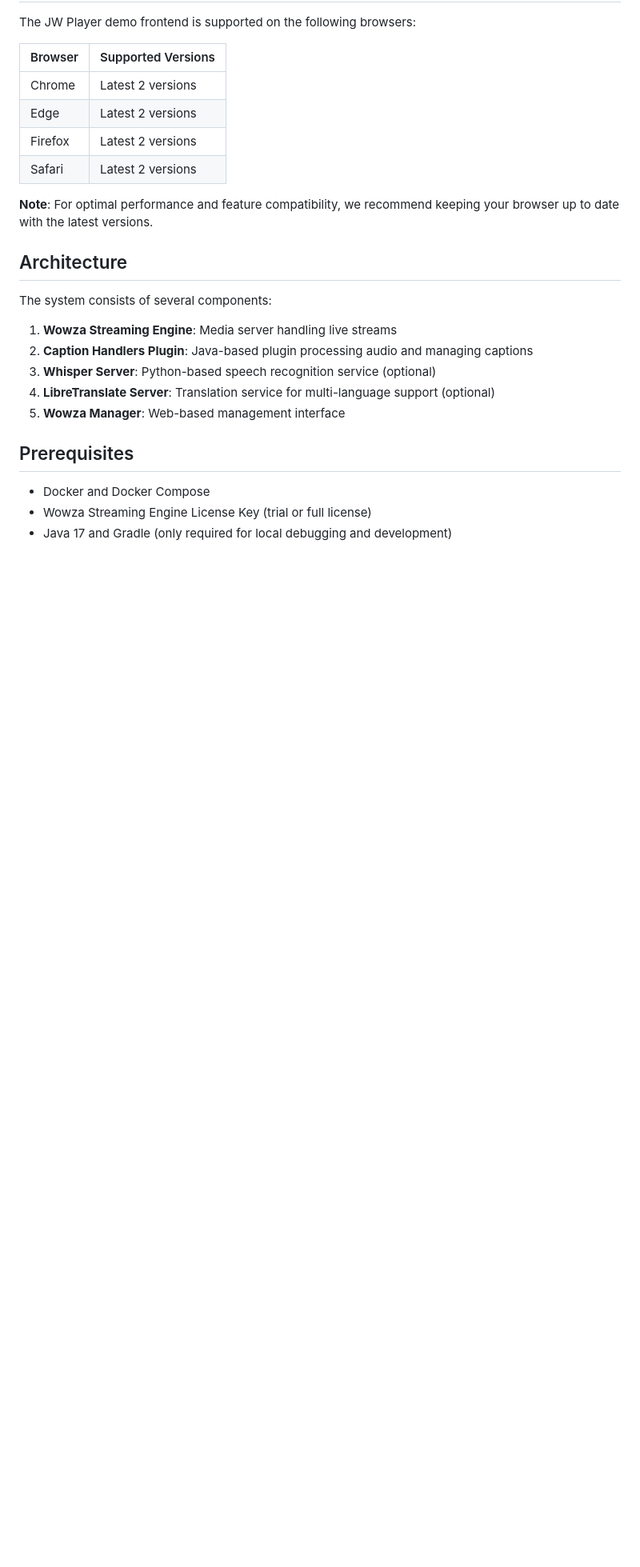
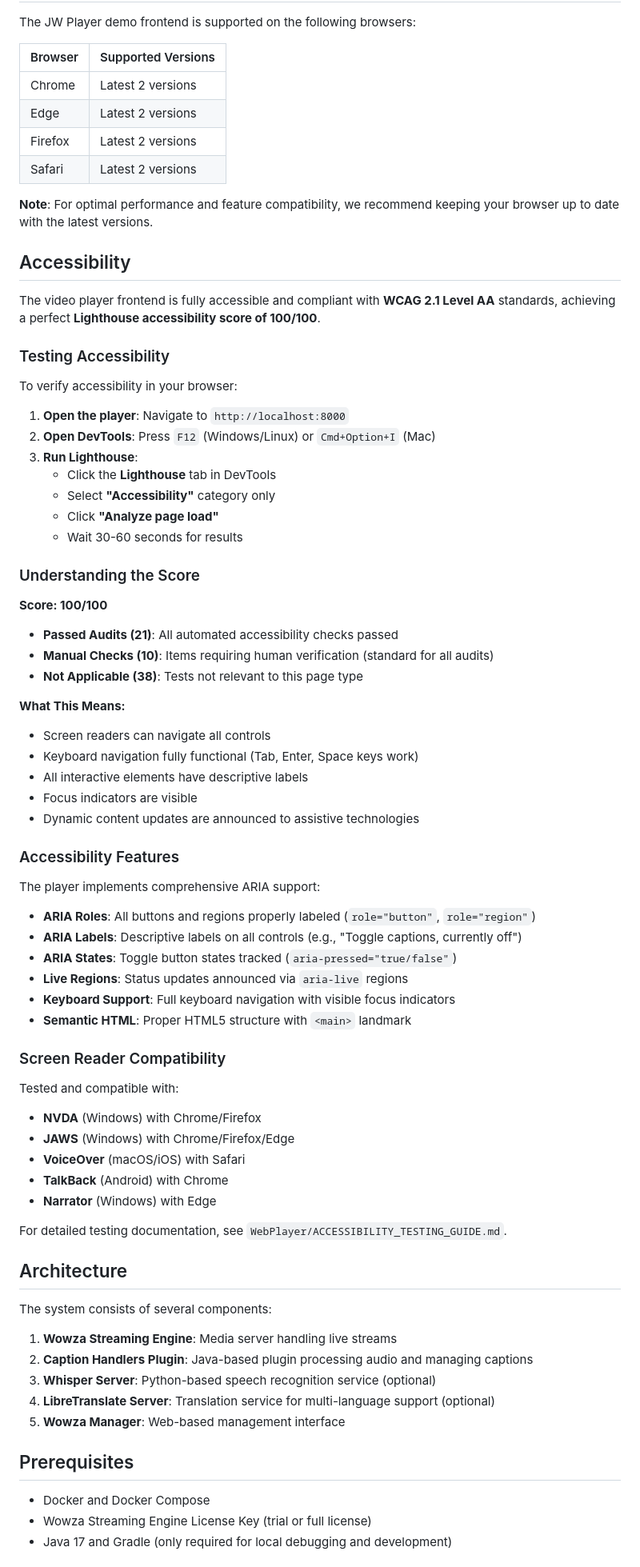
Before and after one commit to Pharrellstu/Nidaros-Real-Time-Translation, a Markdown page: README.md, the part around the change. Shown: that part at 80% size. Drawn GitHub-style; blank space fills up the shorter version.

Commit message:
Finishing testing on Chrome and Microsoft edge and also updating the readme file

```diff
--- a/README.md
+++ b/README.md
@@ -29,6 +29,58 @@ The JW Player demo frontend is supported on the following browsers:
 | Safari  | Latest 2 versions |
 
 **Note**: For optimal performance and feature compatibility, we recommend keeping your browser up to date with the latest versions.
+
+## Accessibility
+
+The video player frontend is fully accessible and compliant with **WCAG 2.1 Level AA** standards, achieving a perfect **Lighthouse accessibility score of 100/100**.
+
+### Testing Accessibility
+
+To verify accessibility in your browser:
+
+1. **Open the player**: Navigate to `http://localhost:8000`
+2. **Open DevTools**: Press `F12` (Windows/Linux) or `Cmd+Option+I` (Mac)
+3. **Run Lighthouse**:
+   - Click the **Lighthouse** tab in DevTools
+   - Select **"Accessibility"** category only
+   - Click **"Analyze page load"**
+   - Wait 30-60 seconds for results
+
+### Understanding the Score
+
+**Score: 100/100**
+- **Passed Audits (21)**: All automated accessibility checks passed
+- **Manual Checks (10)**: Items requiring human verification (standard for all audits)
+- **Not Applicable (38)**: Tests not relevant to this page type
+
+**What This Means:**
+- Screen readers can navigate all controls
+- Keyboard navigation fully functional (Tab, Enter, Space keys work)
+- All interactive elements have descriptive labels
+- Focus indicators are visible
+- Dynamic content updates are announced to assistive technologies
+
+### Accessibility Features
+
+The player implements comprehensive ARIA support:
+
+- **ARIA Roles**: All buttons and regions properly labeled (`role="button"`, `role="region"`)
+- **ARIA Labels**: Descriptive labels on all controls (e.g., "Toggle captions, currently off")
+- **ARIA States**: Toggle button states tracked (`aria-pressed="true/false"`)
+- **Live Regions**: Status updates announced via `aria-live` regions
+- **Keyboard Support**: Full keyboard navigation with visible focus indicators
+- **Semantic HTML**: Proper HTML5 structure with `<main>` landmark
+
+### Screen Reader Compatibility
+
+Tested and compatible with:
+- **NVDA** (Windows) with Chrome/Firefox
+- **JAWS** (Windows) with Chrome/Firefox/Edge
+- **VoiceOver** (macOS/iOS) with Safari
+- **TalkBack** (Android) with Chrome
+- **Narrator** (Windows) with Edge
+
+For detailed testing documentation, see `WebPlayer/ACCESSIBILITY_TESTING_GUIDE.md`.
 
 ## Architecture
 
```
